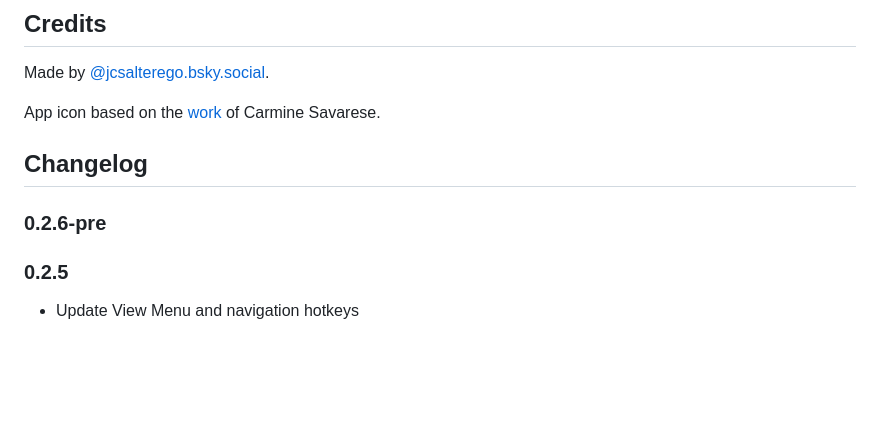
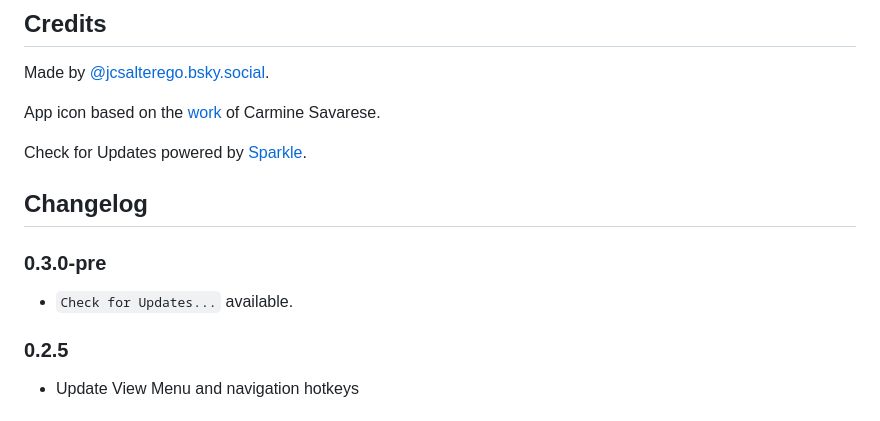
Before and after one commit to jcsalterego/Sky.app, a Markdown page: README.md, the part around the change. GitHub-like rendering; blank space fills up the shorter version.

Commit message:
0.3.0-pre

```diff
--- a/README.md
+++ b/README.md
@@ -57,9 +57,13 @@ Made by [@jcsalterego.bsky.social](https://bsky.app/profile/jcsalterego.bsky.soc
 
 App icon based on the [work](https://unsplash.com/photos/KVVpx8M10OY) of Carmine Savarese.
 
+Check for Updates powered by [Sparkle](https://sparkle-project.org).
+
 ## Changelog
 
-### 0.2.6-pre
+### 0.3.0-pre
+
+* `Check for Updates...` available.
 
 ### 0.2.5
 
```
